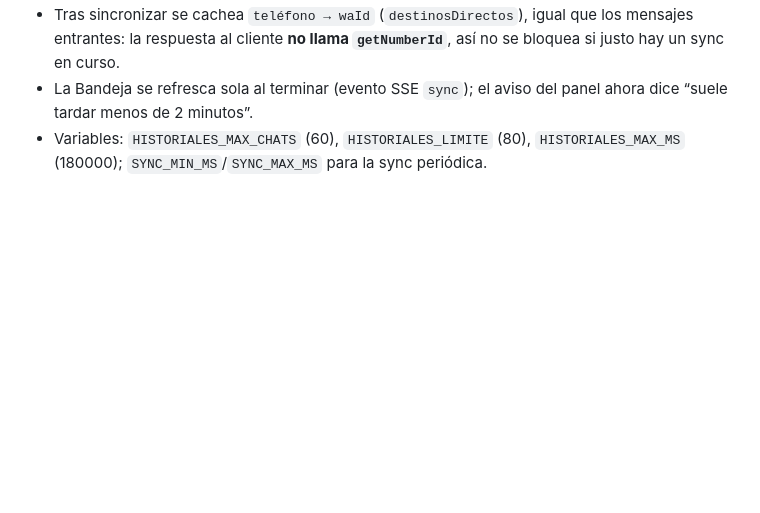
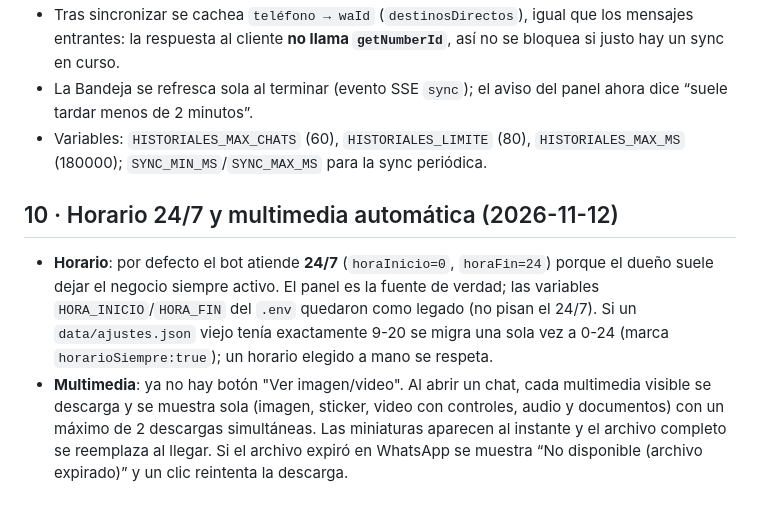
Before and after one commit to Duenss/CRM-PRFN-PERU, a Markdown page: docs/RUNBOOK-BOT.md, the part around the change. GitHub-like rendering; blank space fills up the shorter version.

Commit message:
Horario 24/7 por defecto y multimedia automatica (imagen/video/sticker sin botones)

```diff
--- a/docs/RUNBOOK-BOT.md
+++ b/docs/RUNBOOK-BOT.md
@@ -170,3 +170,16 @@ limpias `no existe` en momentos distintos.
   ahora dice “suele tardar menos de 2 minutos”.
 - Variables: `HISTORIALES_MAX_CHATS` (60), `HISTORIALES_LIMITE` (80),
   `HISTORIALES_MAX_MS` (180000); `SYNC_MIN_MS`/`SYNC_MAX_MS` para la sync periódica.
+
+## 10 · Horario 24/7 y multimedia automática (2026-11-12)
+
+- **Horario**: por defecto el bot atiende **24/7** (`horaInicio=0`, `horaFin=24`) porque el
+  dueño suele dejar el negocio siempre activo. El panel es la fuente de verdad; las variables
+  `HORA_INICIO`/`HORA_FIN` del `.env` quedaron como legado (no pisan el 24/7). Si un
+  `data/ajustes.json` viejo tenía exactamente 9-20 se migra una sola vez a 0-24
+  (marca `horarioSiempre:true`); un horario elegido a mano se respeta.
+- **Multimedia**: ya no hay botón "Ver imagen/video". Al abrir un chat, cada multimedia
+  visible se descarga y se muestra sola (imagen, sticker, video con controles, audio y
+  documentos) con un máximo de 2 descargas simultáneas. Las miniaturas aparecen al instante
+  y el archivo completo se reemplaza al llegar. Si el archivo expiró en WhatsApp se muestra
+  “No disponible (archivo expirado)” y un clic reintenta la descarga.
```
Also changed, not shown: docs/DISENO_PANEL.md (+7 -0 lines), docs/PROGRESO.md (+4 -0 lines), docs/auditoria/capturas/01-inicio.png, docs/auditoria/capturas/02-bandeja.png, docs/auditoria/capturas/03-bandeja-sse.png, 11 other files.
